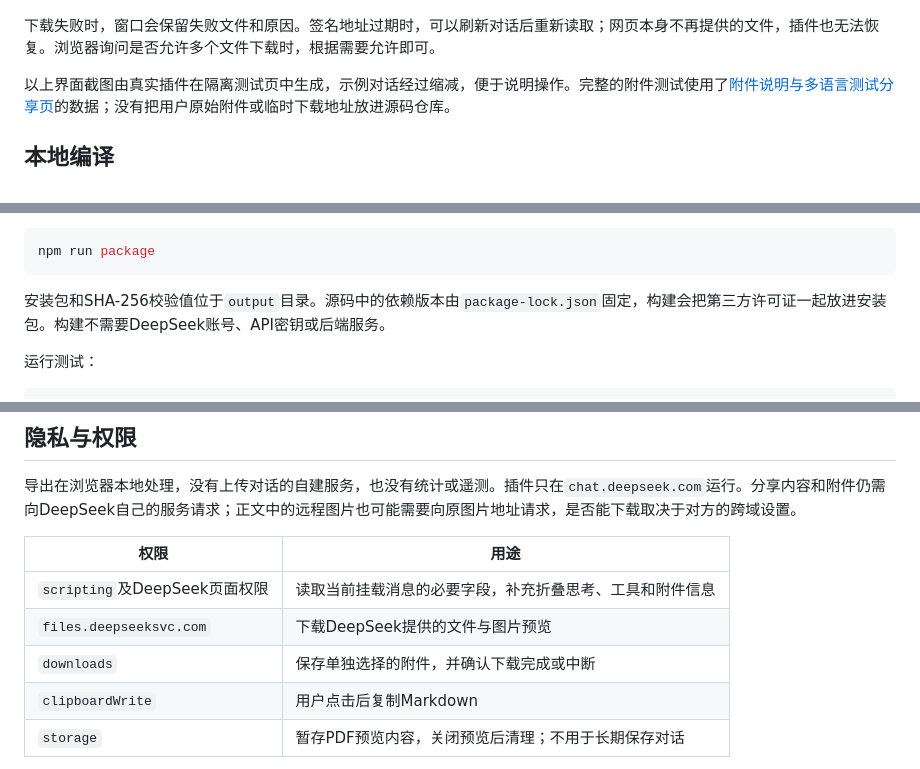
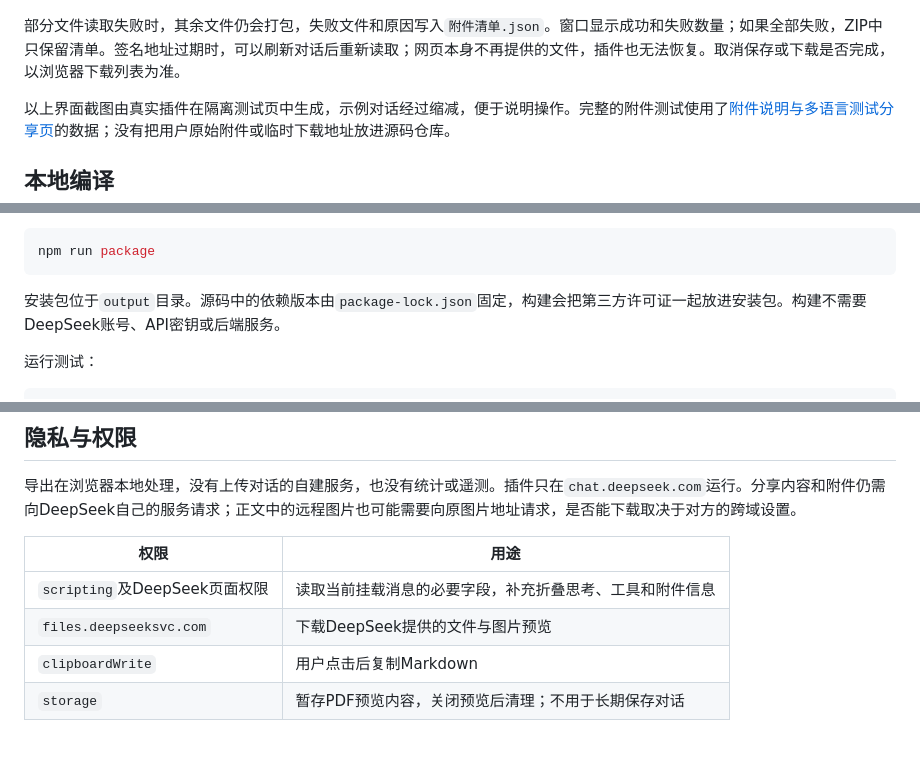
Before and after one commit to xiaohei07/DeepSeek-Export-Plus, a Markdown page: README.md, 3 parts joined by grey strips. Drawn GitHub-style; blank space fills up the shorter version.

````diff
--- a/README.md
+++ b/README.md
@@ -73,7 +73,7 @@
 
 ![文件导出窗口](docs/images/files-dark.png)
 
-下载失败时，窗口会保留失败文件和原因。签名地址过期时，可以刷新对话后重新读取；网页本身不再提供的文件，插件也无法恢复。浏览器询问是否允许多个文件下载时，根据需要允许即可。
+部分文件读取失败时，其余文件仍会打包，失败文件和原因写入`附件清单.json`。窗口显示成功和失败数量；如果全部失败，ZIP中只保留清单。签名地址过期时，可以刷新对话后重新读取；网页本身不再提供的文件，插件也无法恢复。取消保存或下载是否完成，以浏览器下载列表为准。
 
 以上界面截图由真实插件在隔离测试页中生成，示例对话经过缩减，便于说明操作。完整的附件测试使用了[附件说明与多语言测试分享页](https://chat.deepseek.com/share/wwcwocs4nett58pwcl)的数据；没有把用户原始附件或临时下载地址放进源码仓库。
 
@@ -92,7 +92,7 @@ npm run build
 npm run package
 ```
 
-安装包和SHA-256校验值位于`output`目录。源码中的依赖版本由`package-lock.json`固定，构建会把第三方许可证一起放进安装包。构建不需要DeepSeek账号、API密钥或后端服务。
+安装包位于`output`目录。源码中的依赖版本由`package-lock.json`固定，构建会把第三方许可证一起放进安装包。构建不需要DeepSeek账号、API密钥或后端服务。
 
 运行测试：
 
@@ -112,7 +112,6 @@ npm run test:browser
 | --- | --- |
 | `scripting`及DeepSeek页面权限 | 读取当前挂载消息的必要字段，补充折叠思考、工具和附件信息 |
 | `files.deepseeksvc.com` | 下载DeepSeek提供的文件与图片预览 |
-| `downloads` | 保存单独选择的附件，并确认下载完成或中断 |
 | `clipboardWrite` | 用户点击后复制Markdown |
 | `storage` | 暂存PDF预览内容，关闭预览后清理；不用于长期保存对话 |
 
````
Also changed, not shown: other parts of README.md (+17 -10 lines).
